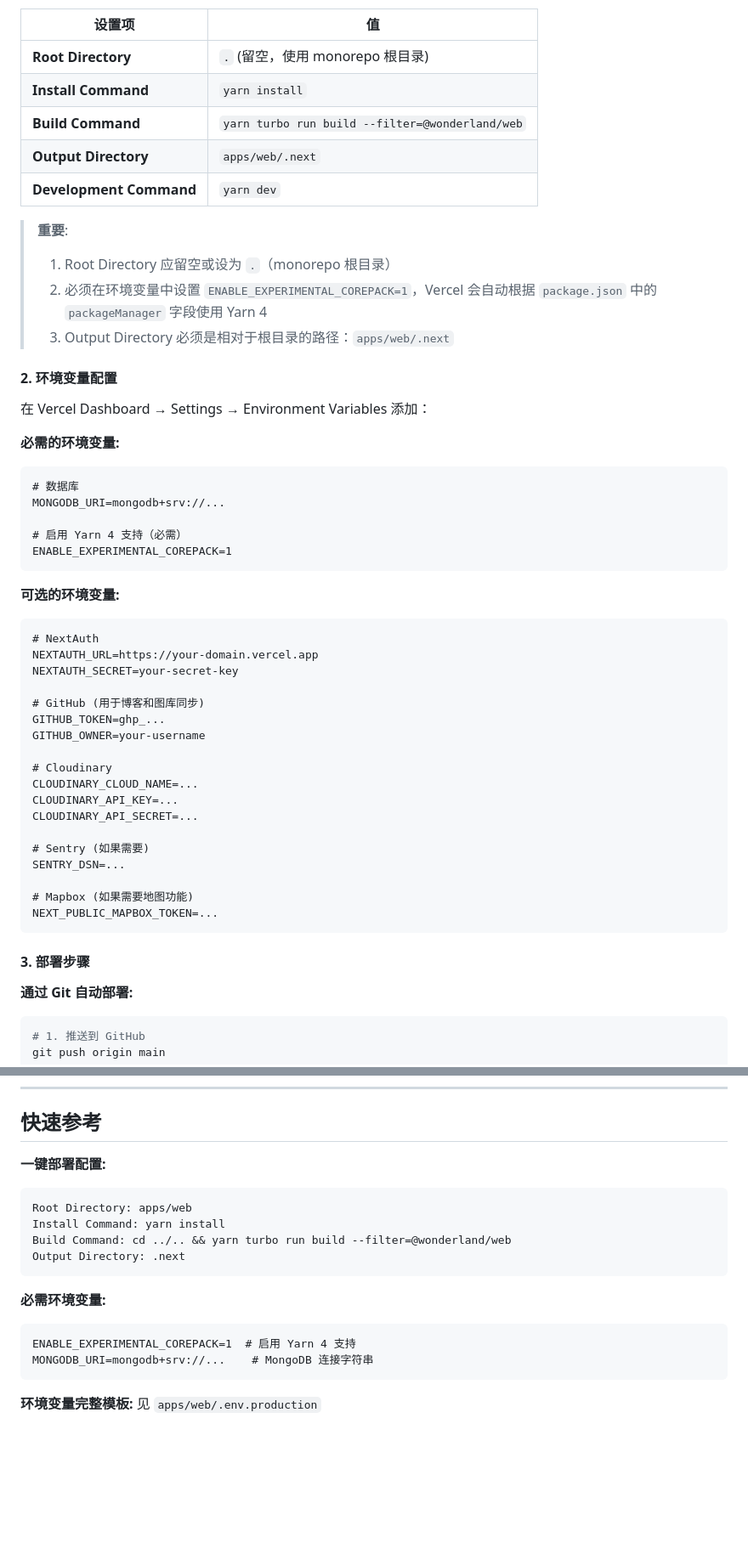
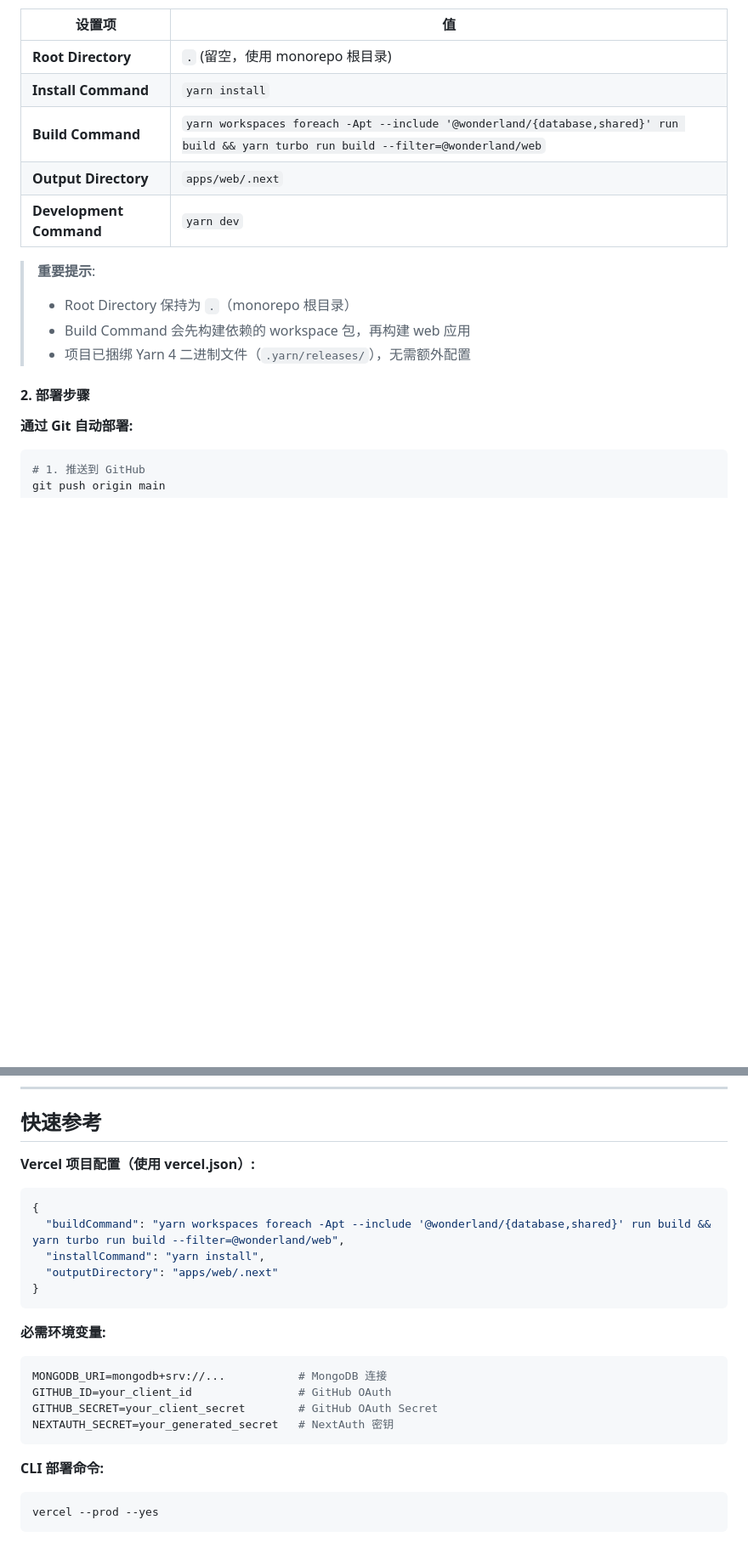
Before and after one commit to gwifloria/wonderland-nexus, a Markdown page: DEPLOYMENT.md, 2 parts joined by grey strips. Shown at 85% size. Drawn GitHub-style; blank space fills up the shorter version.

````diff
--- a/DEPLOYMENT.md
+++ b/DEPLOYMENT.md
@@ -21,51 +79,16 @@
 |--------|-----|
 | **Root Directory** | `.` (留空，使用 monorepo 根目录) |
 | **Install Command** | `yarn install` |
-| **Build Command** | `yarn turbo run build --filter=@wonderland/web` |
+| **Build Command** | `yarn workspaces foreach -Apt --include '@wonderland/{database,shared}' run build && yarn turbo run build --filter=@wonderland/web` |
 | **Output Directory** | `apps/web/.next` |
 | **Development Command** | `yarn dev` |
 
-> **重要**:
-> 1. Root Directory 应留空或设为 `.`（monorepo 根目录）
-> 2. 必须在环境变量中设置 `ENABLE_EXPERIMENTAL_COREPACK=1`，Vercel 会自动根据 `package.json` 中的 `packageManager` 字段使用 Yarn 4
-> 3. Output Directory 必须是相对于根目录的路径：`apps/web/.next`
+> **重要提示**:
+> - Root Directory 保持为 `.`（monorepo 根目录）
+> - Build Command 会先构建依赖的 workspace 包，再构建 web 应用
+> - 项目已捆绑 Yarn 4 二进制文件（`.yarn/releases/`），无需额外配置
 
-#### 2. 环境变量配置
-
-在 Vercel Dashboard → Settings → Environment Variables 添加：
-
-**必需的环境变量:**
-```
-# 数据库
-MONGODB_URI=mongodb+srv://...
-
-# 启用 Yarn 4 支持（必需）
-ENABLE_EXPERIMENTAL_COREPACK=1
-```
-
-**可选的环境变量:**
-```
-# NextAuth
-NEXTAUTH_URL=https://your-domain.vercel.app
-NEXTAUTH_SECRET=your-secret-key
-
-# GitHub (用于博客和图库同步)
-GITHUB_TOKEN=ghp_...
-GITHUB_OWNER=your-username
-
-# Cloudinary
-CLOUDINARY_CLOUD_NAME=...
-CLOUDINARY_API_KEY=...
-CLOUDINARY_API_SECRET=...
-
-# Sentry (如果需要)
-SENTRY_DSN=...
-
-# Mapbox (如果需要地图功能)
-NEXT_PUBLIC_MAPBOX_TOKEN=...
-```
-
-#### 3. 部署步骤
+#### 2. 部署步骤
 
 **通过 Git 自动部署:**
 ```bash
@@ -256,18 +277,24 @@ node_modules
 
 ## 快速参考
 
-**一键部署配置:**
-```
-Root Directory: apps/web
-Install Command: yarn install
-Build Command: cd ../.. && yarn turbo run build --filter=@wonderland/web
-Output Directory: .next
+**Vercel 项目配置（使用 vercel.json）:**
+```json
+{
+  "buildCommand": "yarn workspaces foreach -Apt --include '@wonderland/{database,shared}' run build && yarn turbo run build --filter=@wonderland/web",
+  "installCommand": "yarn install",
+  "outputDirectory": "apps/web/.next"
+}
 ```
 
 **必需环境变量:**
-```
-ENABLE_EXPERIMENTAL_COREPACK=1  # 启用 Yarn 4 支持
-MONGODB_URI=mongodb+srv://...    # MongoDB 连接字符串
+```bash
+MONGODB_URI=mongodb+srv://...           # MongoDB 连接
+GITHUB_ID=your_client_id                # GitHub OAuth
+GITHUB_SECRET=your_client_secret        # GitHub OAuth Secret
+NEXTAUTH_SECRET=your_generated_secret   # NextAuth 密钥
 ```
 
-**环境变量完整模板:** 见 `apps/web/.env.production`
+**CLI 部署命令:**
+```bash
+vercel --prod --yes
+```
````
Also changed, not shown: other parts of DEPLOYMENT.md (+74 -18 lines), README.md (+11 -1 lines), VERCEL_SETUP.md (deleted, +0 -72 lines).
